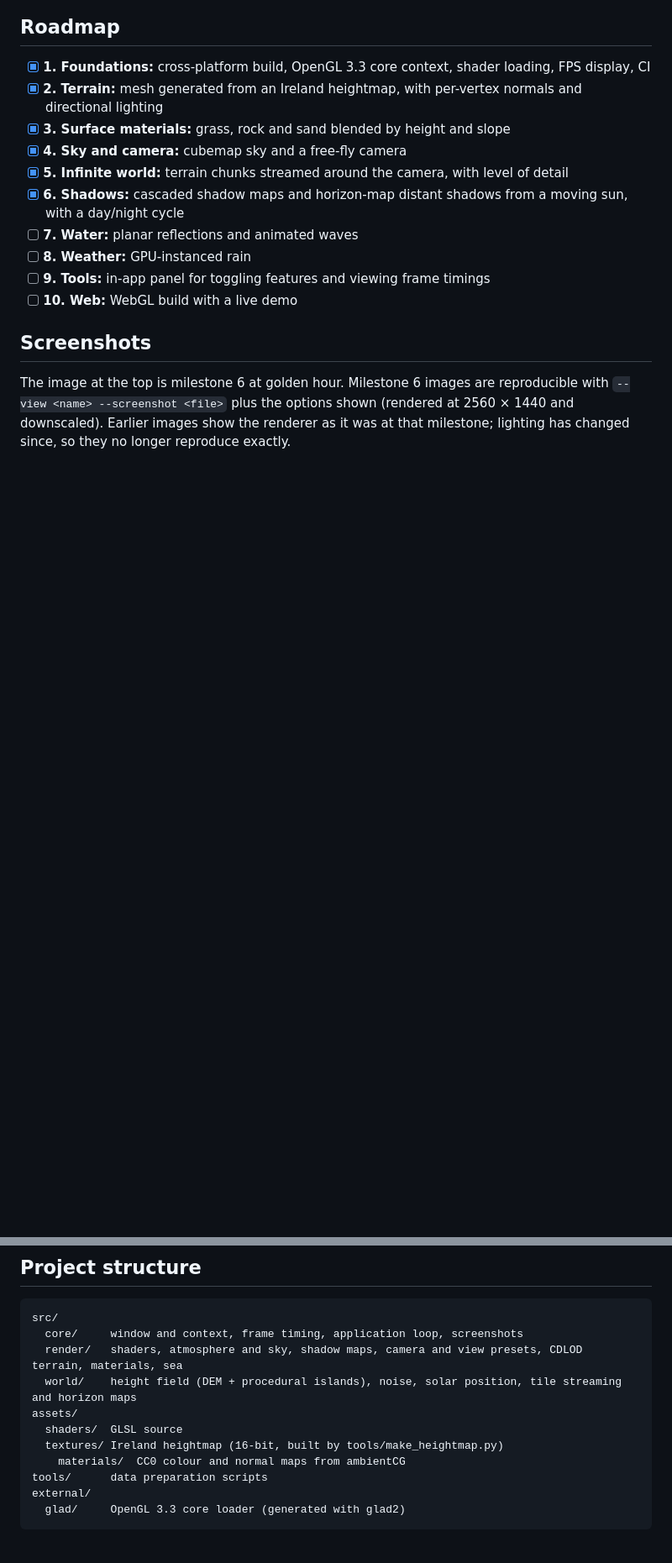
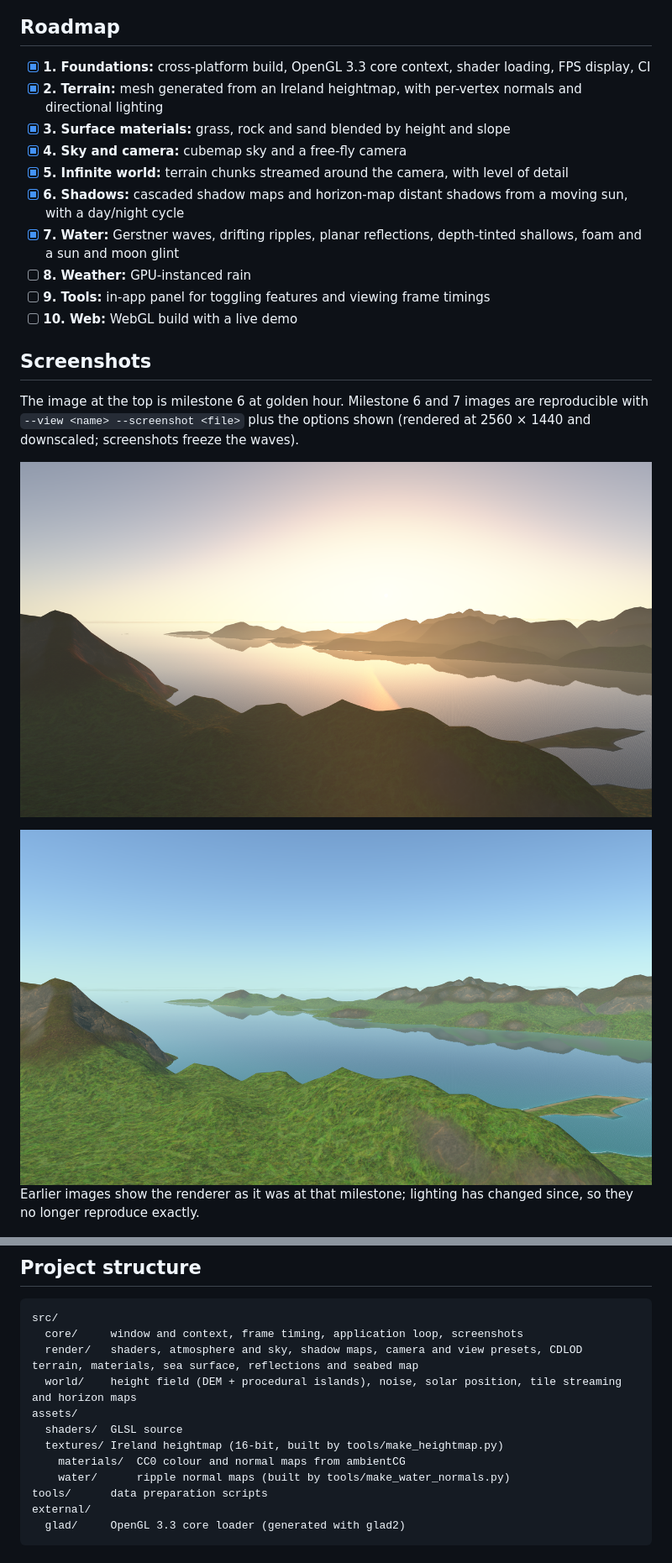
Before and after one commit to leahweldon/emerald-isle, a Markdown page: README.md, 2 parts joined by grey strips. Shown at 84% size. Drawn GitHub-style; pictures changed too: docs/images/milestone-07-noon.png (added), docs/images/milestone-07.png (added); blank space fills up the shorter version.

Commit message:
Add milestone 7 water screenshots and document how the water works

````diff
--- a/README.md
+++ b/README.md
@@ -16,14 +16,19 @@ A real-time terrain renderer of Ireland, written in C++17 and modern shader-base
 - [x] **4. Sky and camera:** cubemap sky and a free-fly camera
 - [x] **5. Infinite world:** terrain chunks streamed around the camera, with level of detail
 - [x] **6. Shadows:** cascaded shadow maps and horizon-map distant shadows from a moving sun, with a day/night cycle
-- [ ] **7. Water:** planar reflections and animated waves
+- [x] **7. Water:** Gerstner waves, drifting ripples, planar reflections, depth-tinted shallows, foam and a sun and moon glint
 - [ ] **8. Weather:** GPU-instanced rain
 - [ ] **9. Tools:** in-app panel for toggling features and viewing frame timings
 - [ ] **10. Web:** WebGL build with a live demo
 
 ## Screenshots
 
-The image at the top is milestone 6 at golden hour. Milestone 6 images are reproducible with `--view <name> --screenshot <file>` plus the options shown (rendered at 2560 × 1440 and downscaled). Earlier images show the renderer as it was at that milestone; lighting has changed since, so they no longer reproduce exactly.
+The image at the top is milestone 6 at golden hour. Milestone 6 and 7 images are reproducible with `--view <name> --screenshot <file>` plus the options shown (rendered at 2560 × 1440 and downscaled; screenshots freeze the waves).
+
+![Milestone 7, water: low sun over Dingle Bay from the Glenbeigh hills, with the Dingle peninsula mirrored in the sea and the sun's glint (--view glenbeigh --time 21:30)](docs/images/milestone-07.png)
+
+![Milestone 7, water: the same view at noon, with the sky and hills reflected and clear shallows at the shore (--view glenbeigh --time 13:30)](docs/images/milestone-07-noon.png)
+ Earlier images show the renderer as it was at that milestone; lighting has changed since, so they no longer reproduce exactly.
 
 ![Milestone 6, shadows and day/night: midsummer night over Kerry, with the full moon low in the south, stars and blue-grey moonlit land (--view kerry-south --time 01:30)](docs/images/milestone-06-night.png)
 
@@ -129,12 +142,13 @@ Time runs at one minute per second in interactive sessions, and the window title
 ```text
 src/
   core/     window and context, frame timing, application loop, screenshots
-  render/   shaders, atmosphere and sky, shadow maps, camera and view presets, CDLOD terrain, materials, sea
+  render/   shaders, atmosphere and sky, shadow maps, camera and view presets, CDLOD terrain, materials, sea surface, reflections and seabed map
   world/    height field (DEM + procedural islands), noise, solar position, tile streaming and horizon maps
 assets/
   shaders/  GLSL source
   textures/ Ireland heightmap (16-bit, built by tools/make_heightmap.py)
     materials/  CC0 colour and normal maps from ambientCG
+    water/      ripple normal maps (built by tools/make_water_normals.py)
 tools/      data preparation scripts
 external/
   glad/     OpenGL 3.3 core loader (generated with glad2)
````
Also changed, not shown: other parts of README.md (+9 -1 lines), CREDITS.md (+4 -0 lines).
